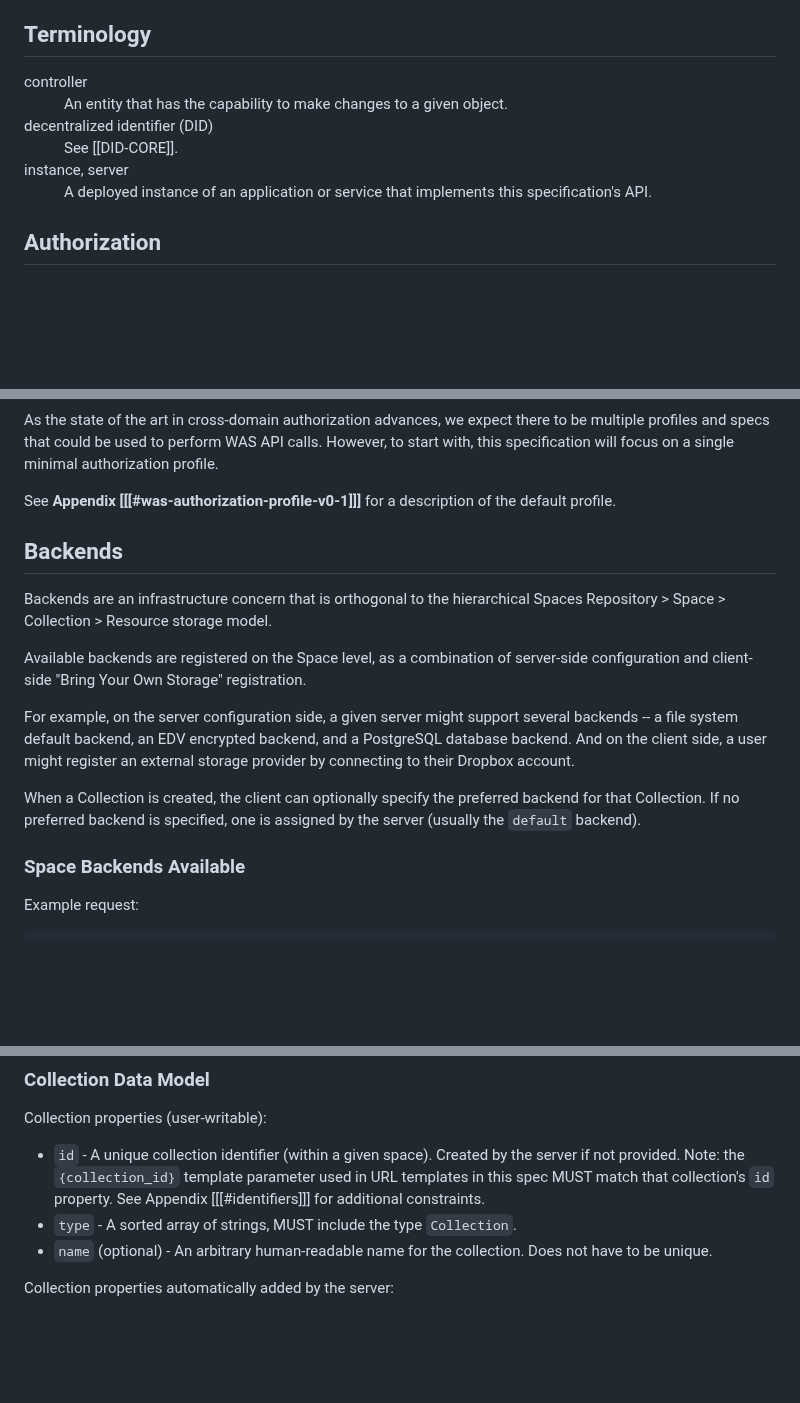
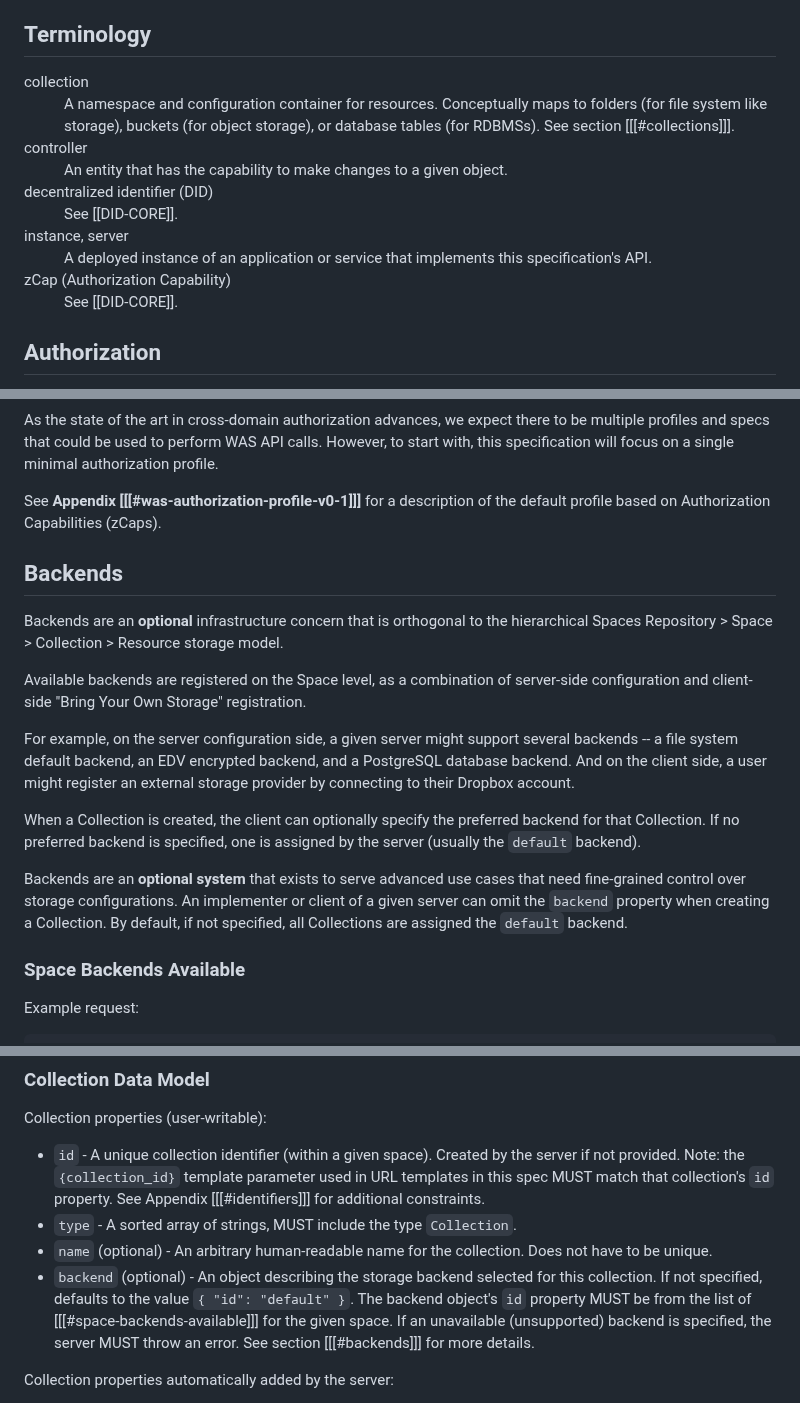
Before and after one commit to digitalcredentials/wallet-attached-storage-spec, a Markdown page: spec.md, 3 parts joined by grey strips. GitHub-like rendering; blank space fills up the shorter version.

```diff
--- a/spec.md
+++ b/spec.md
@@ -83,6 +83,11 @@ Linksets support optional features such as:
 ## Terminology
 
 <dl class="termlist definitions" data-sort="ascending">
+  <dt><dfn data-lt="collections">collection</dfn></dt>
+  <dd>A namespace and configuration container for resources. Conceptually maps
+    to folders (for file system like storage), buckets (for object storage), or
+    database tables (for RDBMSs). See section [[[#collections]]].</dd>
+
   <dt><dfn data-lt="controllers">controller</dfn></dt>
   <dd>An entity that has the capability to make changes to a given object.</dd>
 
@@ -92,6 +97,9 @@ Linksets support optional features such as:
   <dt><dfn data-lt="server|servers|instance|instances">instance, server</dfn></dt>
   <dd>A deployed instance of an application or service that implements this
     specification's API.</dd>
+
+  <dt><dfn data-lt="zcap|zCaps|capability|authorization capability">zCap (Authorization Capability)</dfn></dt>
+  <dd>See [[DID-CORE]].</dd>
 </dl>
 
 ## Authorization
@@ -119,12 +127,12 @@ calls. However, to start with, this specification will focus on a single minimal
 authorization profile.
 
 See **Appendix [[[#was-authorization-profile-v0-1]]]** for a description of the
-default profile.
+default profile based on Authorization Capabilities (zCaps).
 
 ## Backends
 
-Backends are an infrastructure concern that is orthogonal to the hierarchical
-Spaces Repository > Space > Collection > Resource storage model.
+Backends are an **optional** infrastructure concern that is orthogonal to the
+hierarchical Spaces Repository > Space > Collection > Resource storage model.
 
 Available backends are registered on the Space level, as a combination of
 server-side configuration and client-side "Bring Your Own Storage" registration.
@@ -137,6 +145,12 @@ external storage provider by connecting to their Dropbox account.
 When a Collection is created, the client can optionally specify the preferred
 backend for that Collection. If no preferred backend is specified, one is assigned
 by the server (usually the `default` backend).
+
+Backends are an **optional system** that exists to serve advanced use cases that
+need fine-grained control over storage configurations.
+An implementer or client of a given server can omit the `backend` property when
+creating a Collection. By default, if not specified, all Collections are
+assigned the `default` backend.
 
 ### Space Backends Available
 
@@ -639,6 +634,12 @@ Collection properties (user-writable):
 * `type` - A sorted array of strings, MUST include the type `Collection`.
 * `name` (optional) - An arbitrary human-readable name for the collection. Does not
   have to be unique.
+* `backend` (optional) - An object describing the storage backend selected for
+  this collection. If not specified, defaults to the value `{ "id": "default" }`.
+  The backend object's `id` property MUST be from the list of [[[#space-backends-available]]]
+  for the given space. If an unavailable (unsupported) backend is specified,
+  the server MUST throw an error.
+  See section [[[#backends]]] for more details.
 
 Collection properties automatically added by the server:
 
```
Also changed, not shown: other parts of spec.md (+59 -41 lines).
